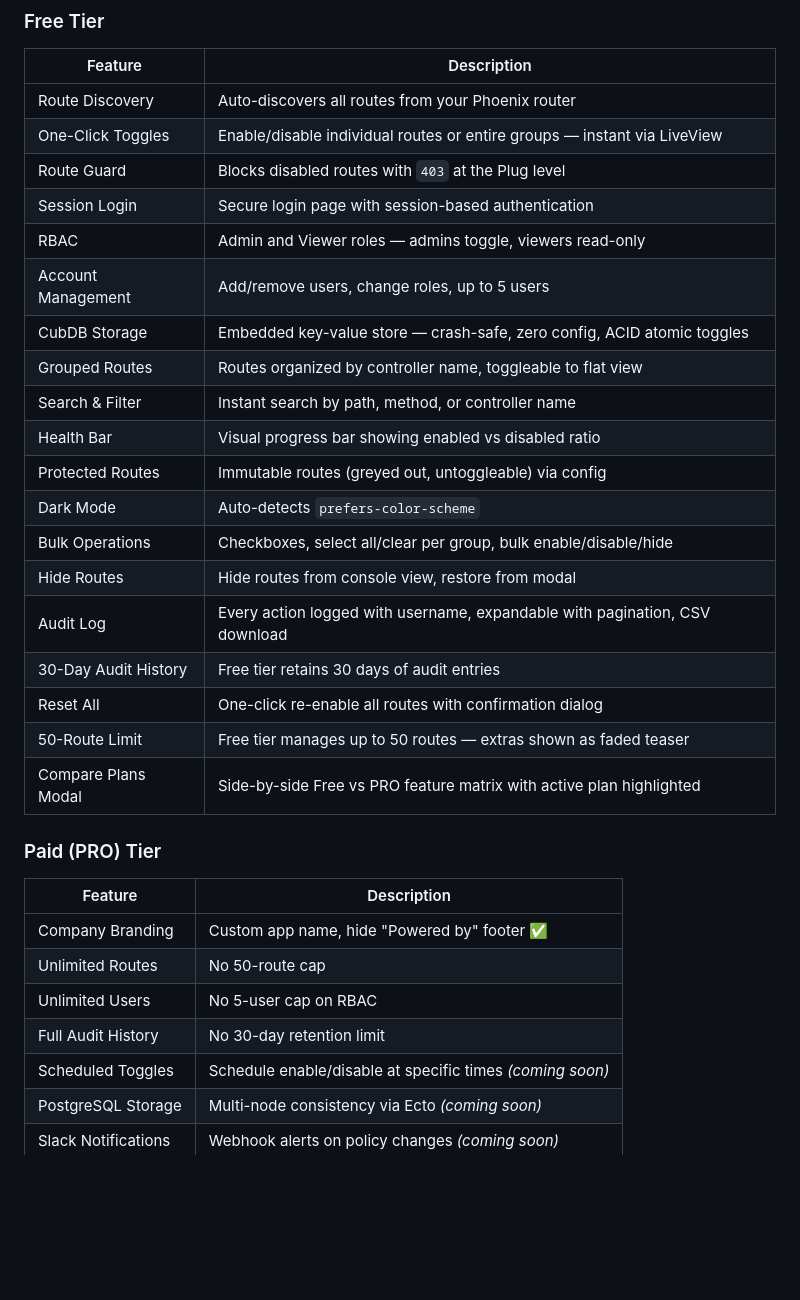
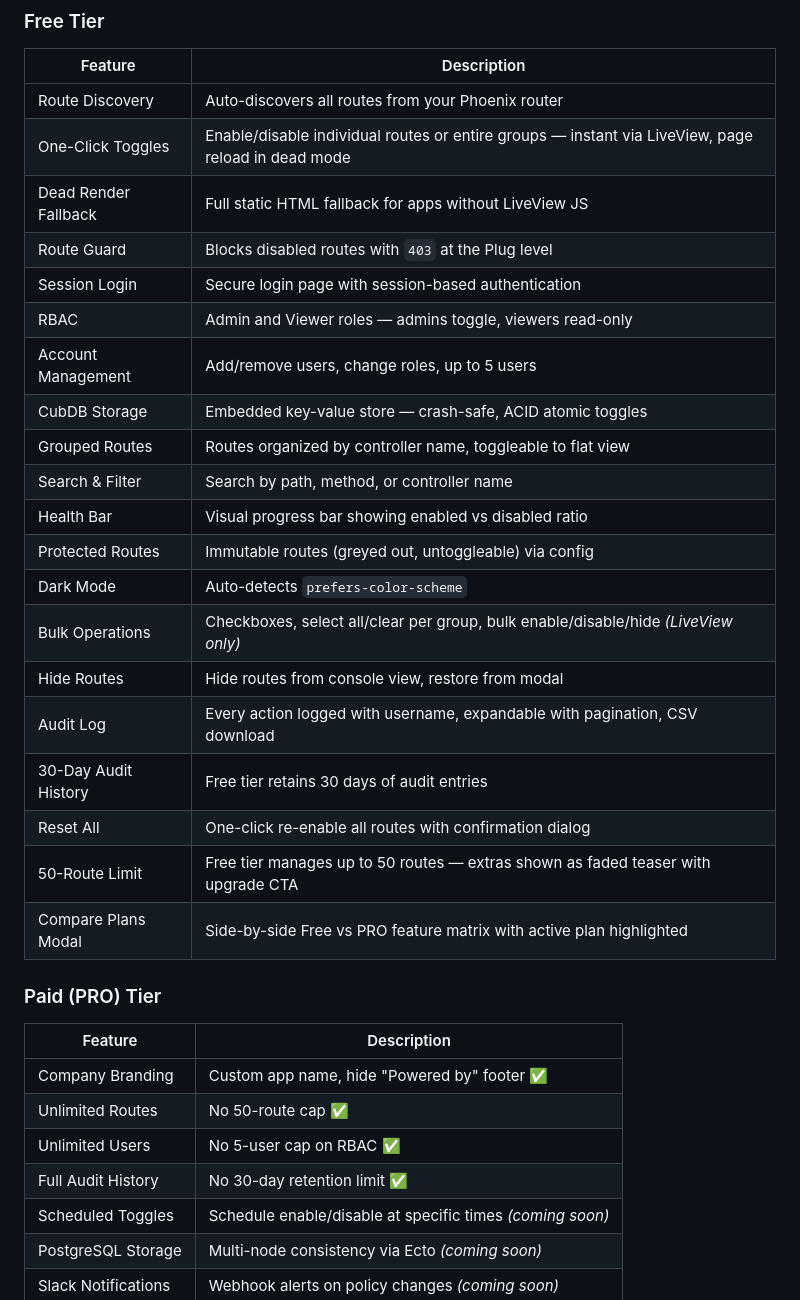
Before and after one commit to rizwan-khalid-1/api-management-console, a Markdown page: README.md, the part around the change. GitHub-like rendering; blank space fills up the shorter version.

Commit message:
Update feature tables: mark implemented paid features as done, add dead render fallback and browser title to free tier

```diff
--- a/README.md
+++ b/README.md
@@ -186,23 +186,24 @@ $ mix phx.server
 | Feature | Description |
 |---|---|
 | Route Discovery | Auto-discovers all routes from your Phoenix router |
-| One-Click Toggles | Enable/disable individual routes or entire groups — instant via LiveView |
+| One-Click Toggles | Enable/disable individual routes or entire groups — instant via LiveView, page reload in dead mode |
+| Dead Render Fallback | Full static HTML fallback for apps without LiveView JS |
 | Route Guard | Blocks disabled routes with `403` at the Plug level |
 | Session Login | Secure login page with session-based authentication |
 | RBAC | Admin and Viewer roles — admins toggle, viewers read-only |
 | Account Management | Add/remove users, change roles, up to 5 users |
-| CubDB Storage | Embedded key-value store — crash-safe, zero config, ACID atomic toggles |
+| CubDB Storage | Embedded key-value store — crash-safe, ACID atomic toggles |
 | Grouped Routes | Routes organized by controller name, toggleable to flat view |
-| Search & Filter | Instant search by path, method, or controller name |
+| Search & Filter | Search by path, method, or controller name |
 | Health Bar | Visual progress bar showing enabled vs disabled ratio |
 | Protected Routes | Immutable routes (greyed out, untoggleable) via config |
 | Dark Mode | Auto-detects `prefers-color-scheme` |
-| Bulk Operations | Checkboxes, select all/clear per group, bulk enable/disable/hide |
+| Bulk Operations | Checkboxes, select all/clear per group, bulk enable/disable/hide *(LiveView only)* |
 | Hide Routes | Hide routes from console view, restore from modal |
 | Audit Log | Every action logged with username, expandable with pagination, CSV download |
 | 30-Day Audit History | Free tier retains 30 days of audit entries |
 | Reset All | One-click re-enable all routes with confirmation dialog |
-| 50-Route Limit | Free tier manages up to 50 routes — extras shown as faded teaser |
+| 50-Route Limit | Free tier manages up to 50 routes — extras shown as faded teaser with upgrade CTA |
 | Compare Plans Modal | Side-by-side Free vs PRO feature matrix with active plan highlighted |
 
 ### Paid (PRO) Tier
@@ -210,9 +211,9 @@ $ mix phx.server
 | Feature | Description |
 |---|---|
 | Company Branding | Custom app name, hide "Powered by" footer ✅ |
-| Unlimited Routes | No 50-route cap |
-| Unlimited Users | No 5-user cap on RBAC |
-| Full Audit History | No 30-day retention limit |
+| Unlimited Routes | No 50-route cap ✅ |
+| Unlimited Users | No 5-user cap on RBAC ✅ |
+| Full Audit History | No 30-day retention limit ✅ |
 | Scheduled Toggles | Schedule enable/disable at specific times *(coming soon)* |
 | PostgreSQL Storage | Multi-node consistency via Ecto *(coming soon)* |
 | Slack Notifications | Webhook alerts on policy changes *(coming soon)* |
```
